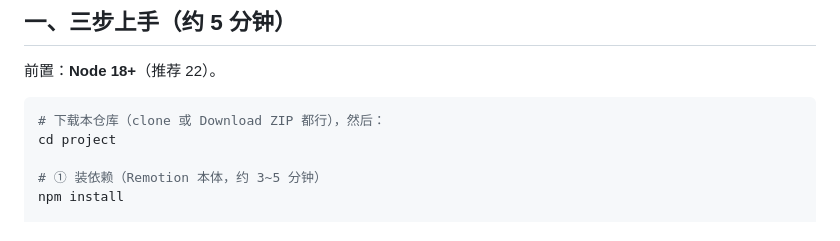
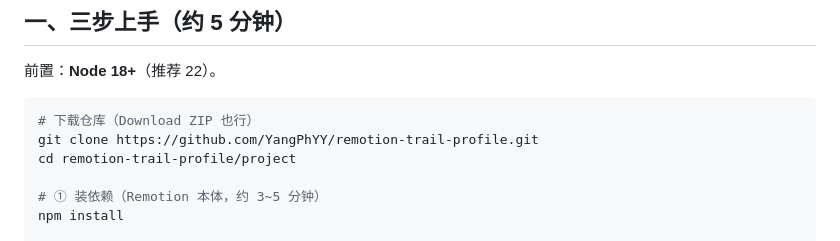
Before and after one commit to YangPhYY/remotion-trail-profile, a Markdown page: README.md, the part around the change. Rendered like a GitHub page.

Commit message:
README 补上显式 clone 命令

````diff
--- a/README.md
+++ b/README.md
@@ -21,8 +21,9 @@
 前置：**Node 18+**（推荐 22）。
 
 ```bash
-# 下载本仓库（clone 或 Download ZIP 都行），然后：
-cd project
+# 下载仓库（Download ZIP 也行）
+git clone https://github.com/YangPhYY/remotion-trail-profile.git
+cd remotion-trail-profile/project
 
 # ① 装依赖（Remotion 本体，约 3~5 分钟）
 npm install
````
